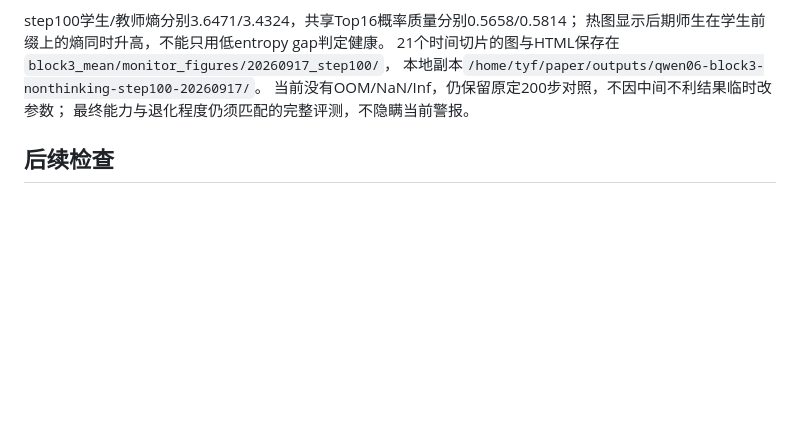
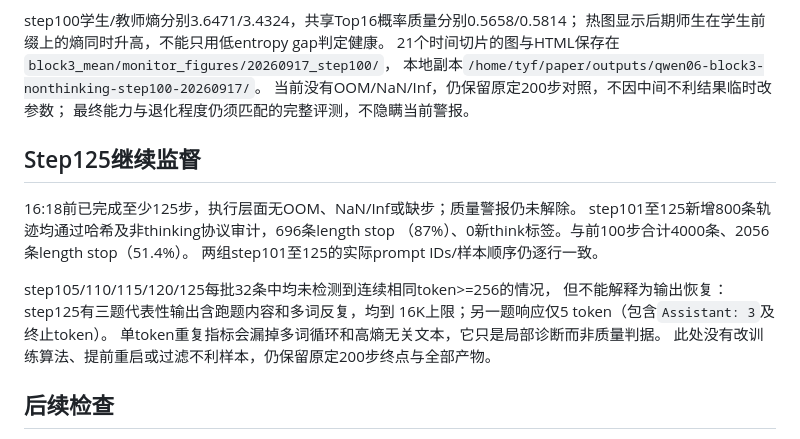
Before and after one commit to binichallein/opd, a Markdown page: docs/results/2026-09-17-qwen06-evaluation-progress.md, the part around the change. Rendered like a GitHub page; blank space fills up the shorter version.

Commit message:
docs: retain step125 degradation evidence and paired archive audit

```diff
--- a/docs/results/2026-09-17-qwen06-evaluation-progress.md
+++ b/docs/results/2026-09-17-qwen06-evaluation-progress.md
@@ -213,6 +213,19 @@ step100学生/教师熵分别3.6471/3.4324，共享Top16概率质量分别0.5658
 当前没有OOM/NaN/Inf，仍保留原定200步对照，不因中间不利结果临时改参数；
 最终能力与退化程度仍须匹配的完整评测，不隐瞒当前警报。
 
+## Step125继续监督
+
+16:18前已完成至少125步，执行层面无OOM、NaN/Inf或缺步；质量警报仍未解除。
+step101至125新增800条轨迹均通过哈希及非thinking协议审计，696条length stop
+（87%）、0新think标签。与前100步合计4000条、2056条length stop（51.4%）。
+两组step101至125的实际prompt IDs/样本顺序仍逐行一致。
+
+step105/110/115/120/125每批32条中均未检测到连续相同token>=256的情况，
+但不能解释为输出恢复：step125有三题代表性输出含跑题内容和多词反复，均到
+16K上限；另一题响应仅5 token（包含`Assistant: 3`及终止token）。
+单token重复指标会漏掉多词循环和高熵无关文本，它只是局部诊断而非质量判据。
+此处没有改训练算法、提前重启或过滤不利样本，仍保留原定200步终点与全部产物。
+
 ## 后续检查
 
 五个视图已经全部验收，控制器已生成逐benchmark的`token_effect.json/.md`。
```
